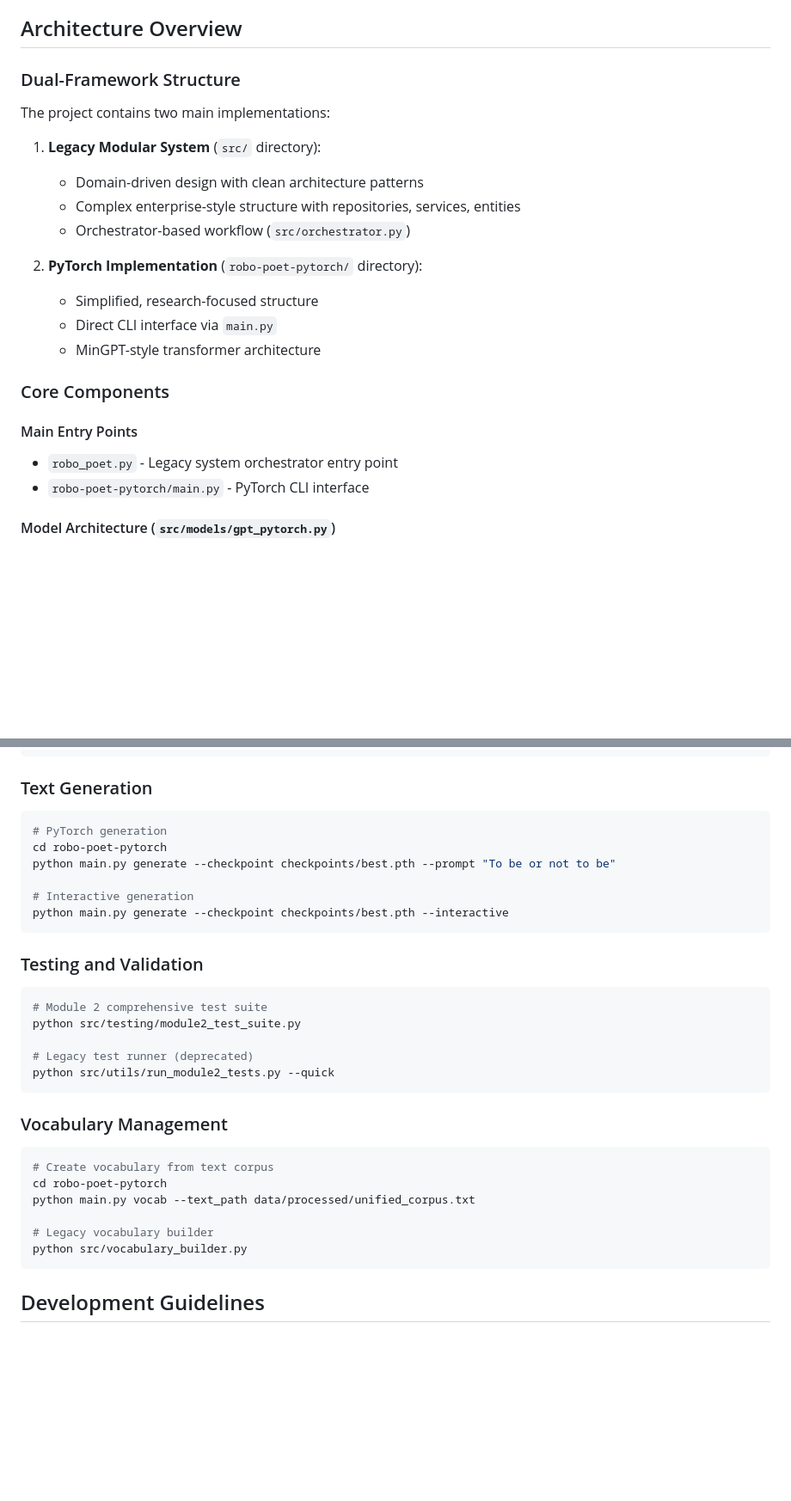
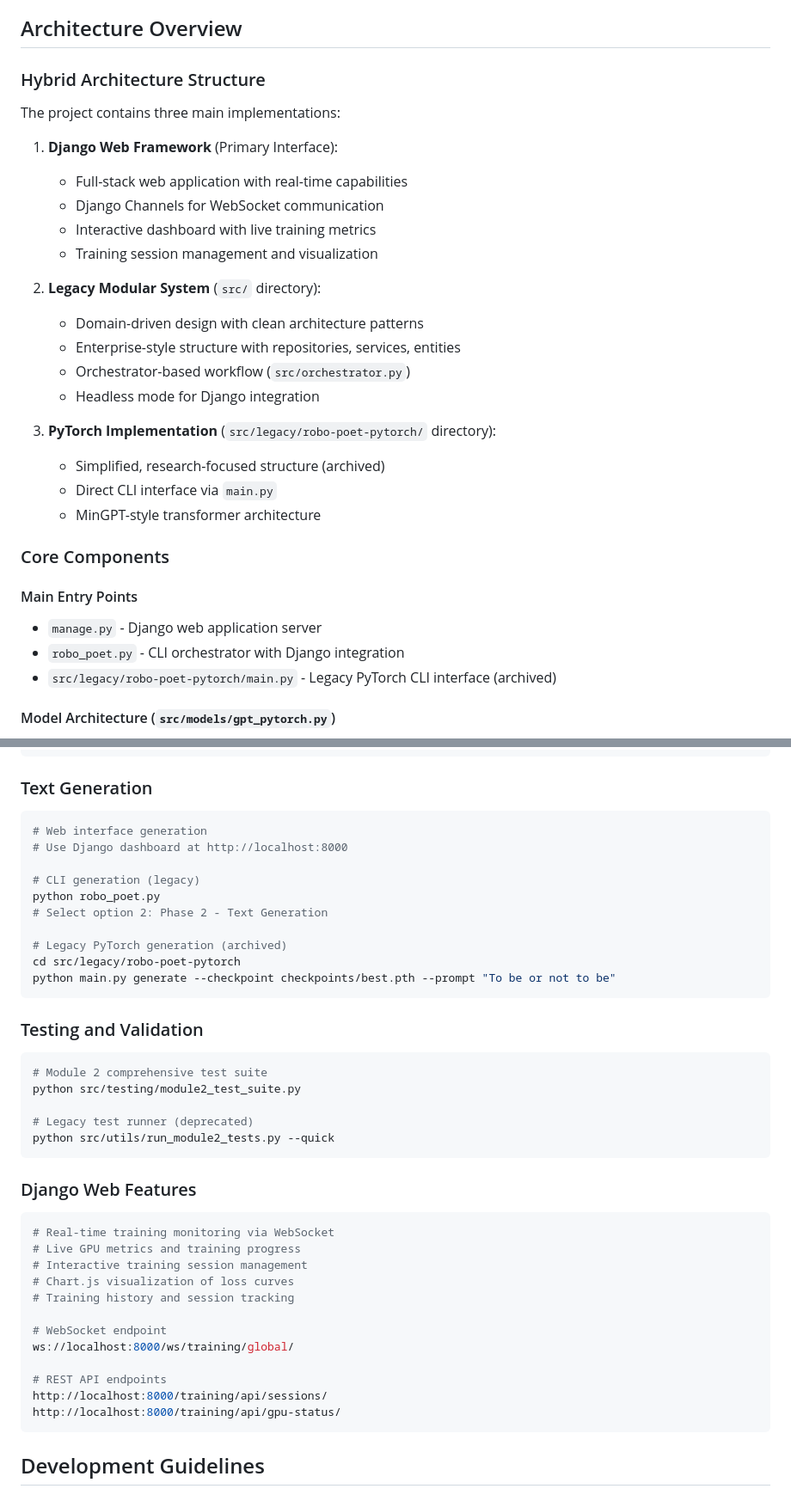
Before and after one commit to BernardUriza/Robo-Poet, a Markdown page: CLAUDE.md, 2 parts joined by grey strips. Shown at 86% size. Rendered like a GitHub page; blank space fills up the shorter version.

````diff
--- a/CLAUDE.md
+++ b/CLAUDE.md
@@ -14,24 +14,32 @@ This file provides guidance to Claude Code (claude.ai/code) when working with co
 
 ## Architecture Overview
 
-### Dual-Framework Structure
-The project contains two main implementations:
+### Hybrid Architecture Structure
+The project contains three main implementations:
 
-1. **Legacy Modular System** (`src/` directory):
+1. **Django Web Framework** (Primary Interface):
+   - Full-stack web application with real-time capabilities
+   - Django Channels for WebSocket communication
+   - Interactive dashboard with live training metrics
+   - Training session management and visualization
+
+2. **Legacy Modular System** (`src/` directory):
    - Domain-driven design with clean architecture patterns
-   - Complex enterprise-style structure with repositories, services, entities
+   - Enterprise-style structure with repositories, services, entities
    - Orchestrator-based workflow (`src/orchestrator.py`)
+   - Headless mode for Django integration
 
-2. **PyTorch Implementation** (`robo-poet-pytorch/` directory):
-   - Simplified, research-focused structure
+3. **PyTorch Implementation** (`src/legacy/robo-poet-pytorch/` directory):
+   - Simplified, research-focused structure (archived)
    - Direct CLI interface via `main.py`
    - MinGPT-style transformer architecture
 
 ### Core Components
 
 #### Main Entry Points
-- `robo_poet.py` - Legacy system orchestrator entry point
-- `robo-poet-pytorch/main.py` - PyTorch CLI interface
+- `manage.py` - Django web application server
+- `robo_poet.py` - CLI orchestrator with Django integration
+- `src/legacy/robo-poet-pytorch/main.py` - Legacy PyTorch CLI interface (archived)
 
 #### Model Architecture (`src/models/gpt_pytorch.py`)
 - MinGPT-inspired transformer with 6 layers, 8 heads, 256 embedding dimensions
@@ -87,12 +110,16 @@ export CLAUDE_API_KEY=your_api_key_here
 
 ### Text Generation
 ```bash
-# PyTorch generation
-cd robo-poet-pytorch
+# Web interface generation
+# Use Django dashboard at http://localhost:8000
+
+# CLI generation (legacy)
+python robo_poet.py
+# Select option 2: Phase 2 - Text Generation
+
+# Legacy PyTorch generation (archived)
+cd src/legacy/robo-poet-pytorch
 python main.py generate --checkpoint checkpoints/best.pth --prompt "To be or not to be"
-
-# Interactive generation
-python main.py generate --checkpoint checkpoints/best.pth --interactive
 ```
 
 ### Testing and Validation
@@ -104,14 +131,20 @@ python src/testing/module2_test_suite.py
 python src/utils/run_module2_tests.py --quick
 ```
 
-### Vocabulary Management
+### Django Web Features
 ```bash
-# Create vocabulary from text corpus
-cd robo-poet-pytorch
-python main.py vocab --text_path data/processed/unified_corpus.txt
+# Real-time training monitoring via WebSocket
+# Live GPU metrics and training progress
+# Interactive training session management
+# Chart.js visualization of loss curves
+# Training history and session tracking
 
-# Legacy vocabulary builder
-python src/vocabulary_builder.py
+# WebSocket endpoint
+ws://localhost:8000/ws/training/global/
+
+# REST API endpoints
+http://localhost:8000/training/api/sessions/
+http://localhost:8000/training/api/gpu-status/
 ```
 
 ## Development Guidelines
````
Also changed, not shown: other parts of CLAUDE.md (+104 -27 lines), README.md (added, +356 -0 lines).
